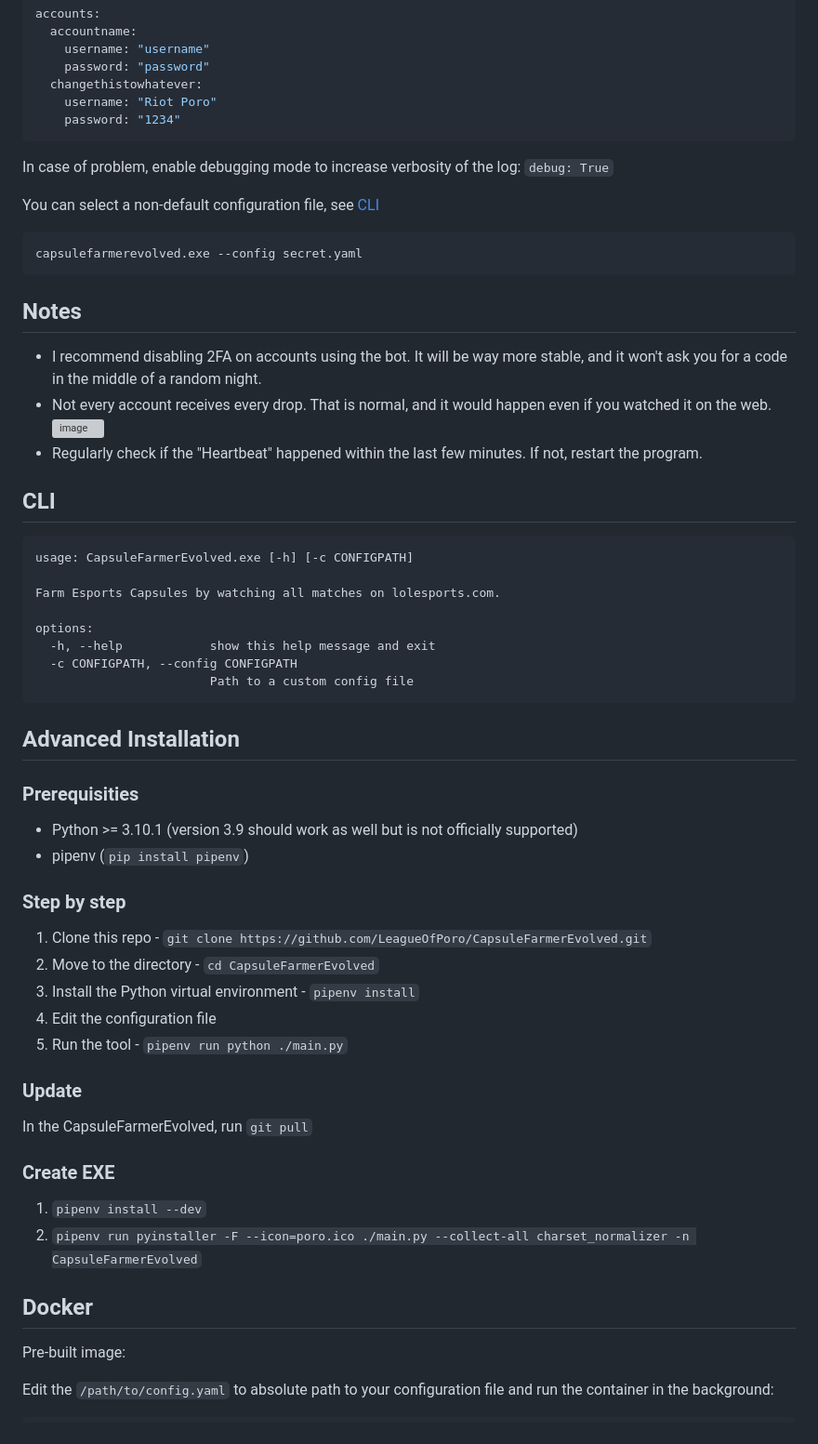
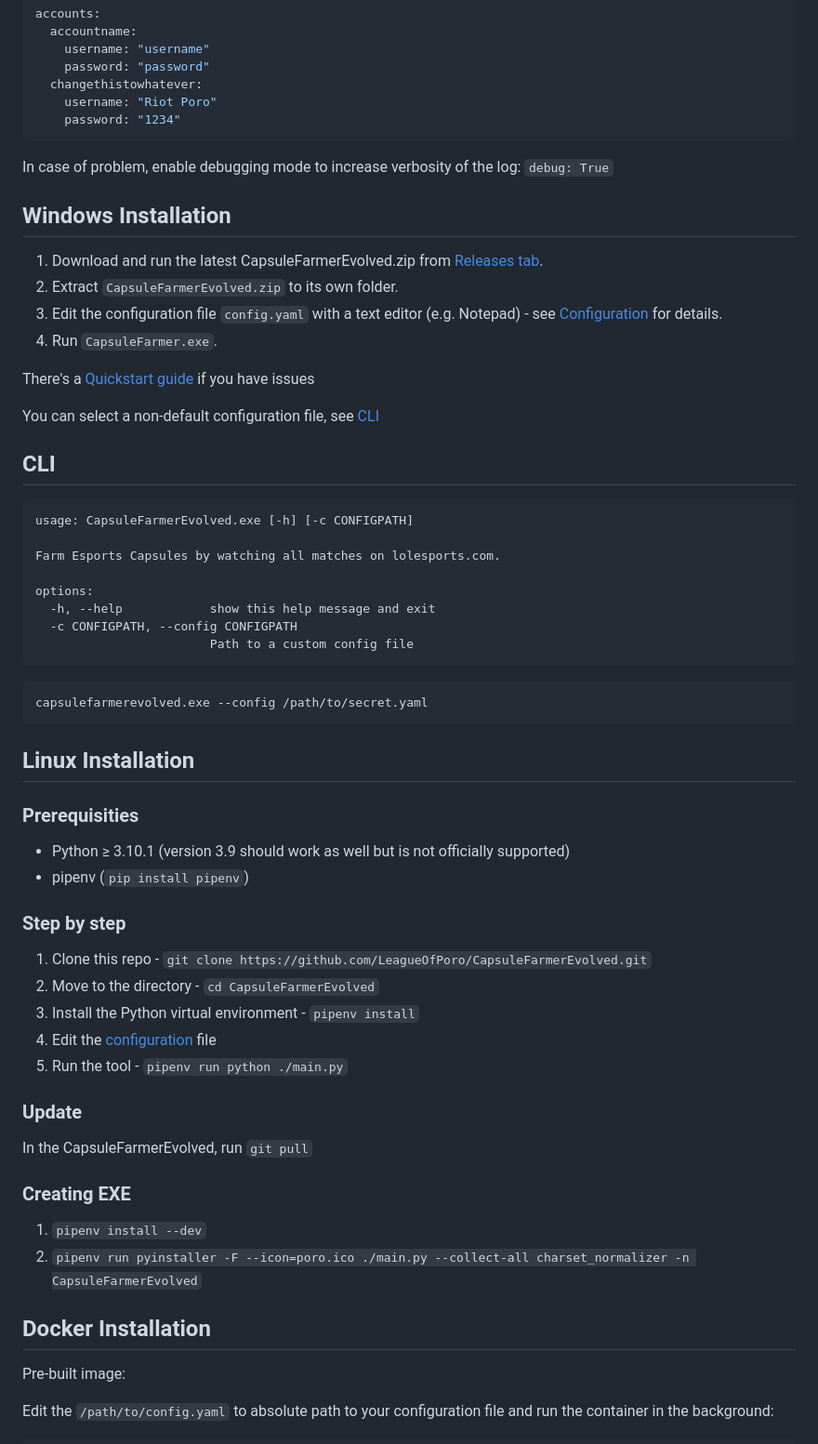
Before and after one commit to LeagueOfPoro/CapsuleFarmerEvolved, a Markdown page: README.md, the part around the change printed below. Shown: that part at 93% size. Drawn GitHub-style; grey boxes are pictures that could not be loaded.

````diff
--- a/README.md
+++ b/README.md
@@ -65,16 +81,15 @@ accounts:
 In case of problem, enable debugging mode to increase verbosity of the log:
 `debug: True`
 
+## Windows Installation
+1. Download and run the latest CapsuleFarmerEvolved.zip from [Releases tab](https://github.com/LeagueOfPoro/CapsuleFarmerEvolved/releases/latest).
+2. Extract `CapsuleFarmerEvolved.zip` to its own folder.
+3. Edit the configuration file `config.yaml` with a text editor (e.g. Notepad) - see [Configuration](#configuration) for details.
+4. Run `CapsuleFarmer.exe`.
+
+There's a [Quickstart guide](https://github.com/LeagueOfPoro/CapsuleFarmerEvolved/wiki/Quickstart-guide) if you have issues
+
 You can select a non-default configuration file, see [CLI](#cli)
-```bash
-capsulefarmerevolved.exe --config secret.yaml
-```
-
-## Notes
-- I recommend disabling 2FA on accounts using the bot. It will be way more stable, and it won't ask you for a code in the middle of a random night.
-- Not every account receives every drop. That is normal, and it would happen even if you watched it on the web.
-![image](https://user-images.githubusercontent.com/95635582/215994461-4f613b76-0e96-4b1a-b138-f1caa748df65.png)
-- Regularly check if the "Heartbeat" happened within the last few minutes. If not, restart the program.
 
 ## CLI
 ```
@@ -87,27 +102,32 @@ options:
   -c CONFIGPATH, --config CONFIGPATH
                         Path to a custom config file
 ```
-## Advanced Installation
+```bash
+capsulefarmerevolved.exe --config /path/to/secret.yaml
+```
+
+## Linux Installation
 
 ### Prerequisities
-- Python >= 3.10.1 (version 3.9 should work as well but is not officially supported)
+- Python ≥ 3.10.1 (version 3.9 should work as well but is not officially supported)
 - pipenv (`pip install pipenv`)
 
 ### Step by step
 1. Clone this repo - `git clone https://github.com/LeagueOfPoro/CapsuleFarmerEvolved.git`
 2. Move to the directory -  `cd CapsuleFarmerEvolved`
 3. Install the Python virtual environment - `pipenv install`
-4. Edit the configuration file
+4. Edit the [configuration](#configuration) file
 5. Run the tool - `pipenv run python ./main.py`
 
 ### Update
 In the CapsuleFarmerEvolved, run `git pull`
 
-### Create EXE
+### Creating EXE
 1.  `pipenv install --dev`
 2.  `pipenv run pyinstaller -F --icon=poro.ico ./main.py --collect-all charset_normalizer -n CapsuleFarmerEvolved`
 
-## Docker
+
+## Docker Installation
 Pre-built image:
 
 Edit the `/path/to/config.yaml` to absolute path to your configuration file and run the container in the background:
````
Also changed, not shown: other parts of README.md (+30 -13 lines).
